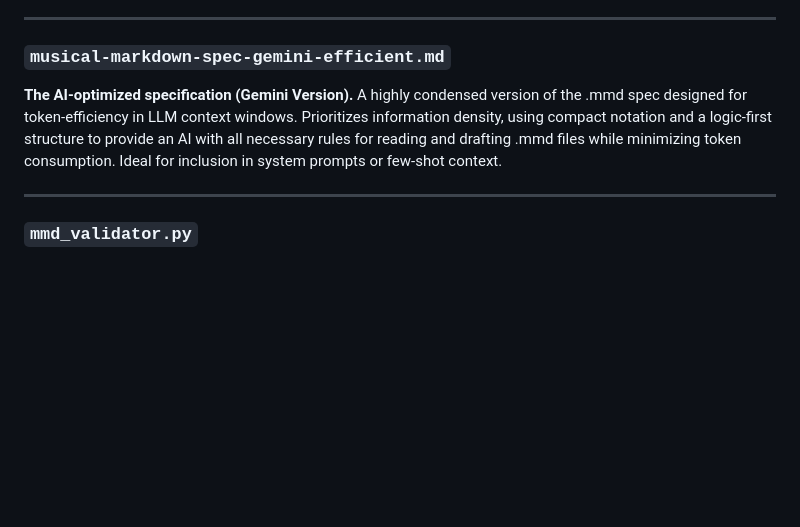
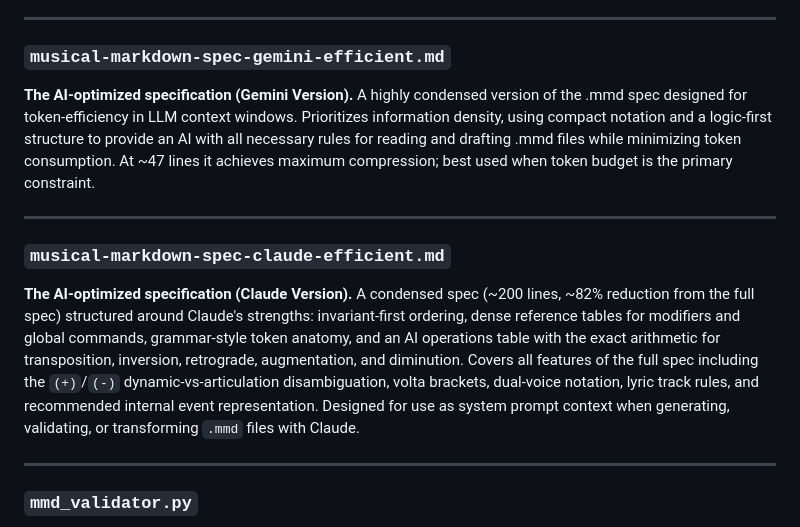
Before and after one commit to km-vibecoder/MusicalMarkdown, a Markdown page: MANIFEST.md, the part around the change. GitHub-like rendering; blank space fills up the shorter version.

```diff
--- a/MANIFEST.md
+++ b/MANIFEST.md
@@ -15,7 +15,13 @@ The canonical reference document for the .mmd standard. Covers the full syntax f
 
 ### `musical-markdown-spec-gemini-efficient.md`
 **The AI-optimized specification (Gemini Version).**
-A highly condensed version of the .mmd spec designed for token-efficiency in LLM context windows. Prioritizes information density, using compact notation and a logic-first structure to provide an AI with all necessary rules for reading and drafting .mmd files while minimizing token consumption. Ideal for inclusion in system prompts or few-shot context.
+A highly condensed version of the .mmd spec designed for token-efficiency in LLM context windows. Prioritizes information density, using compact notation and a logic-first structure to provide an AI with all necessary rules for reading and drafting .mmd files while minimizing token consumption. At ~47 lines it achieves maximum compression; best used when token budget is the primary constraint.
+
+---
+
+### `musical-markdown-spec-claude-efficient.md`
+**The AI-optimized specification (Claude Version).**
+A condensed spec (~200 lines, ~82% reduction from the full spec) structured around Claude's strengths: invariant-first ordering, dense reference tables for modifiers and global commands, grammar-style token anatomy, and an AI operations table with the exact arithmetic for transposition, inversion, retrograde, augmentation, and diminution. Covers all features of the full spec including the `(+)`/`(-)` dynamic-vs-articulation disambiguation, volta brackets, dual-voice notation, lyric track rules, and recommended internal event representation. Designed for use as system prompt context when generating, validating, or transforming `.mmd` files with Claude.
 
 ---
 
```
Also changed, not shown: README.md (+4 -1 lines).
